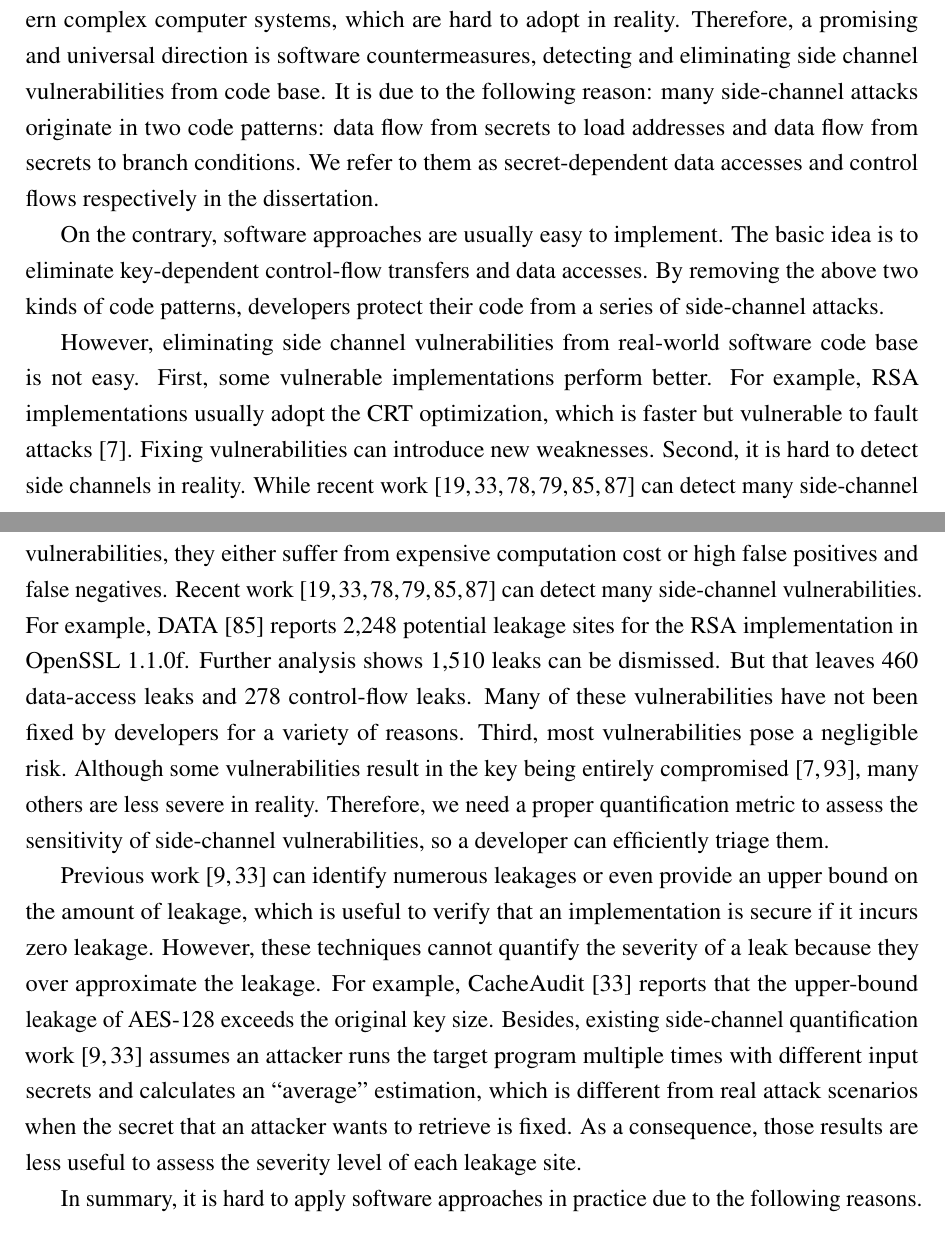
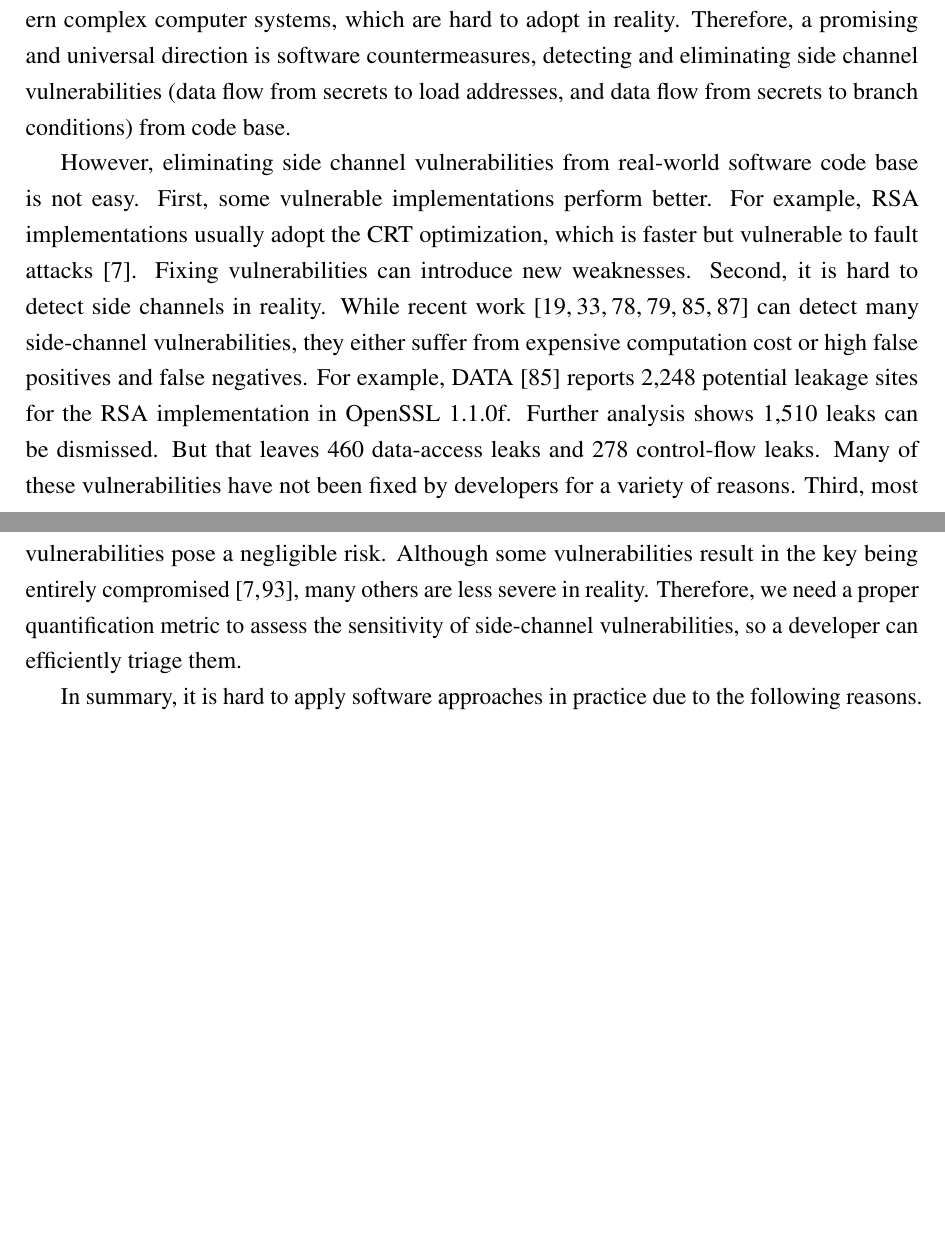
Before and after one commit to qinkunbao/Thesis, a LaTeX thesis (Qinkun-Dissertation.tex, which reads Chapter-1/Chapter-1.tex): two parts of pages 15 and 16 of 106 before the commit and two parts of pages 15 and 16 of 105 after it, joined at a grey line, cut so that both start at the same text, the shorter picture padded with empty space. Compiled offline with pdfLaTeX; a missing bibliography style is replaced by a similar one.

Commit message:
Updates from Overleaf

```diff
--- a/Chapter-1/Chapter-1.tex
+++ b/Chapter-1/Chapter-1.tex
@@ -63,22 +45,6 @@ memory~\cite{203878,217537,shih2017t,Zhang:2015:HDL:2775054.2694372}, need new
-hardware features and changes in modern complex computer systems, which are
-hard to adopt in reality. Therefore, a promising and universal direction is software countermeasures, detecting and eliminating side channel vulnerabilities from code base. It is due to the following reason: many side-channel attacks originate in two code patterns: data flow from secrets to load addresses and data flow from secrets to branch conditions. We refer to them as secret-dependent data accesses and control flows respectively in the dissertation.
+Various countermeasures have been proposed to defend against side channel attacks. Hardware-level solutions, such as reducing shared resources, adopting oblivious RAM, and using transnational memory~\cite{203878,217537,shih2017t,Zhang:2015:HDL:2775054.2694372}, need new hardware features and changes in modern complex computer systems, which are hard to adopt in reality. Therefore, a promising and universal direction is software countermeasures, detecting and eliminating side channel vulnerabilities (data flow from secrets to load addresses, and data flow from secrets to branch conditions) from code base.
 
-On the contrary, software approaches are
-usually easy to implement. The basic idea is to eliminate key-dependent
-control-flow transfers and data accesses. By removing the above two kinds of code patterns, developers protect their
-code from a series of side-channel attacks.
-
-However, eliminating side channel vulnerabilities from real-world software code base is not easy. First, some vulnerable implementations perform better. For example, RSA implementations usually adopt the CRT optimization,
-which is faster but vulnerable to fault attacks~\cite{aumuller2002fault}. Fixing vulnerabilities can introduce new
-weaknesses. Second, it is hard to detect side channels in reality. While recent work~\cite{203878,217537,Wichelmann:2018:MFF:3274694.3274741,Brotzman19Casym,236338,182946} can detect many side-channel vulnerabilities, they either suffer from expensive computation cost or high false positives and false negatives. Recent work~\cite{203878,217537,Wichelmann:2018:MFF:3274694.3274741,Brotzman19Casym,236338,182946} can detect many side-channel vulnerabilities. For example, DATA~\cite{217537} reports 2,248 potential leakage sites for the RSA implementation in OpenSSL 1.1.0f\@. Further analysis shows 1,510 leaks can be dismissed. But that leaves 460 data-access leaks and 278 control-flow leaks. Many of these vulnerabilities have not been fixed by developers for a variety of reasons. Third, most vulnerabilities pose a negligible risk.
-Although some vulnerabilities result in the key being
-entirely compromised~\cite{184415, aumuller2002fault},
-many others are less severe in reality. Therefore, we need a proper quantification metric to assess the sensitivity of side-channel vulnerabilities, so a developer can efficiently triage them.
-
-Previous work~\cite{182946,5207642} can identify numerous leakages or even provide an upper bound on the amount of leakage, which is useful to verify that an implementation is secure if it incurs zero leakage.
-However, these techniques cannot quantify the severity of a leak because they over approximate the leakage. For example, CacheAudit~\cite{182946}
-reports that the upper-bound leakage of AES-128 exceeds the original key size. Besides, existing side-channel quantification work~\cite{182946,5207642} assumes an attacker runs the target program multiple times with different
-input secrets and calculates an ``average'' estimation, which is different from real attack scenarios when the secret that an attacker wants to retrieve is fixed. As a consequence, those results are less useful to assess the severity level of each leakage site.
+However, eliminating side channel vulnerabilities from real-world software code base is not easy. First, some vulnerable implementations perform better. For example, RSA implementations usually adopt the CRT optimization, which is faster but vulnerable to fault attacks~\cite{aumuller2002fault}. Fixing vulnerabilities can introduce new weaknesses. Second, it is hard to detect side channels in reality. While recent work~\cite{203878,217537,Wichelmann:2018:MFF:3274694.3274741,Brotzman19Casym,236338,182946} can detect many side-channel vulnerabilities, they either suffer from expensive computation cost or high false positives and false negatives. For example, DATA~\cite{217537} reports 2,248 potential leakage sites for the RSA implementation in OpenSSL 1.1.0f\@. Further analysis shows 1,510 leaks can be dismissed. But that leaves 460 data-access leaks and 278 control-flow leaks. Many of these vulnerabilities have not been fixed by developers for a variety of reasons. Third, most vulnerabilities pose a negligible risk. Although some vulnerabilities result in the key being entirely compromised~\cite{184415, aumuller2002fault}, many others are less severe in reality. Therefore, we need a proper quantification metric to assess the sensitivity of side-channel vulnerabilities, so a developer can efficiently triage them.
 
 
 In summary, it is hard to apply software approaches in practice due to the following reasons.
@@ -96 +58,0 @@ We try to address the above problem from the following two aspects.
-    \item \textbf{Quantification.} We propose methods to quantify information
```
Also changed, not shown: Chapter-1/Chapter-1.tex (34 more changed lines).
